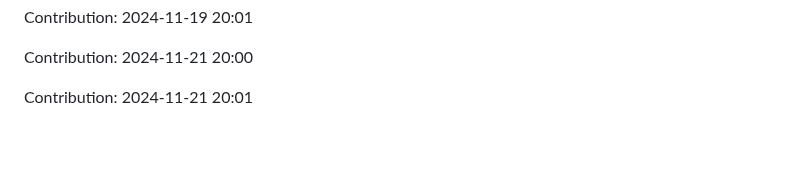
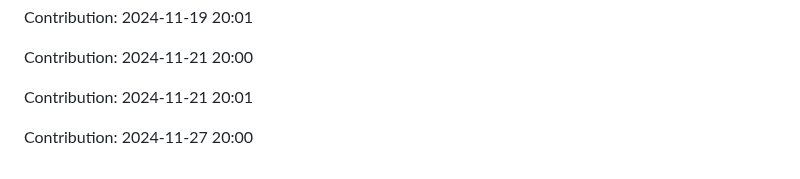
Before and after one commit to nitin-1926/MediCV, a Markdown page: README.md, the part around the change. Rendered like a GitHub page; blank space fills up the shorter version.

Commit message:
Contribution: 2024-11-27 20:00

```diff
--- a/README.md
+++ b/README.md
@@ -330,3 +330,5 @@ Contribution: 2024-11-19 20:01
 Contribution: 2024-11-21 20:00
 
 Contribution: 2024-11-21 20:01
+
+Contribution: 2024-11-27 20:00
```
